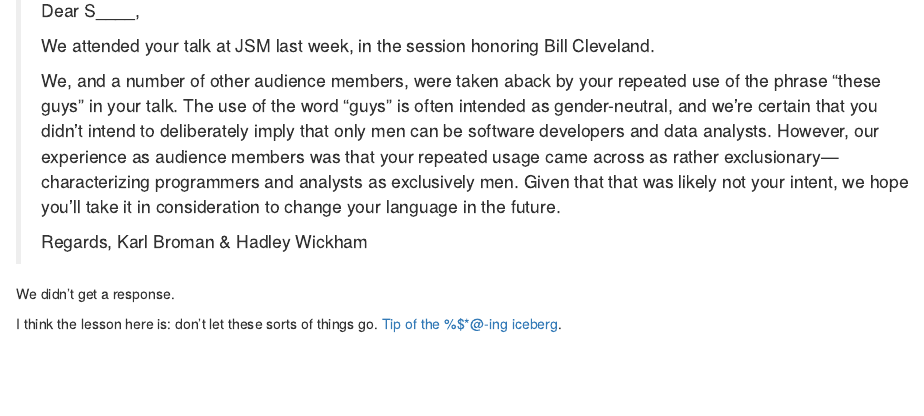
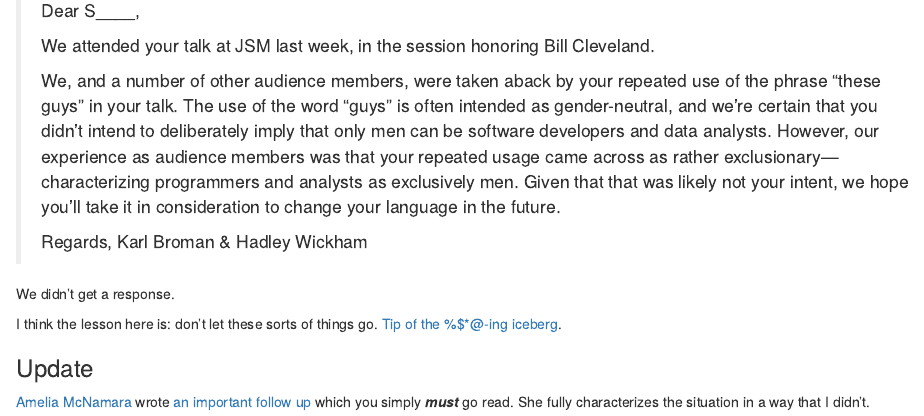
Before and after one commit to kbroman/blog, an R Markdown document (content/post/2017-12-18-these-guys.Rmd): the page in a window 1100 px wide, from 250 px down. Rendered offline with R 4.5, knitr and Pandoc, with nearby package versions.

Commit message:
2017-12-18 post: link to Amelia's follow up post

```diff
--- a/content/post/2017-12-18-these-guys.Rmd
+++ b/content/post/2017-12-18-these-guys.Rmd
@@ -32,3 +32,10 @@ We didn't get a response.
 
 I think the lesson here is: don't let these sorts of things go.
 [Tip of the %$*@-ing iceberg](https://medium.com/@kristianlum/statistics-we-have-a-problem-304638dc5de5).
+
+### Update
+
+[Amelia McNamara](http://www.science.smith.edu/~amcnamara/) wrote
+[an important follow up](http://www.science.smith.edu/~amcnamara/blog/conferences/2017/12/19/On-Microaggressions.html)
+which you simply _**must**_ go read. She fully characterizes the
+situation in a way that I didn't.
```
